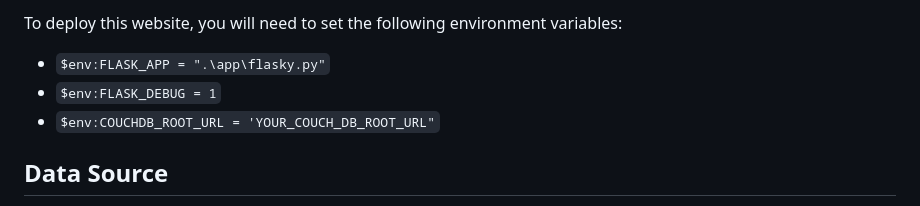
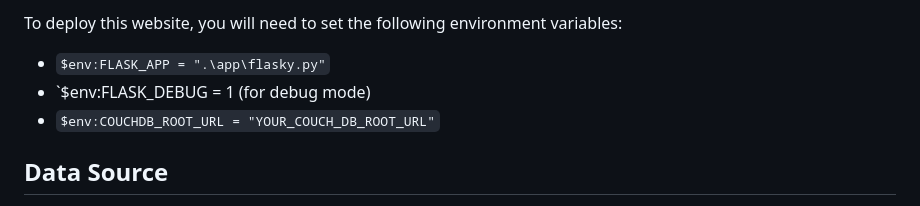
Before and after one commit to amason445/us_mortgages_flask_website, a Markdown page: README.md, the part around the change. GitHub-like rendering.

```diff
--- a/README.md
+++ b/README.md
@@ -19,8 +19,8 @@ For all packages and dependenices used, please see requirements.txt. A vitural e
 To deploy this website, you will need to set the following environment variables:
 
 - `$env:FLASK_APP = ".\app\flasky.py"`
-- `$env:FLASK_DEBUG = 1`
-- `$env:COUCHDB_ROOT_URL = 'YOUR_COUCH_DB_ROOT_URL"`
+- `$env:FLASK_DEBUG = 1 (for debug mode)
+- `$env:COUCHDB_ROOT_URL = "YOUR_COUCH_DB_ROOT_URL"`
 
 ## Data Source
 
```
